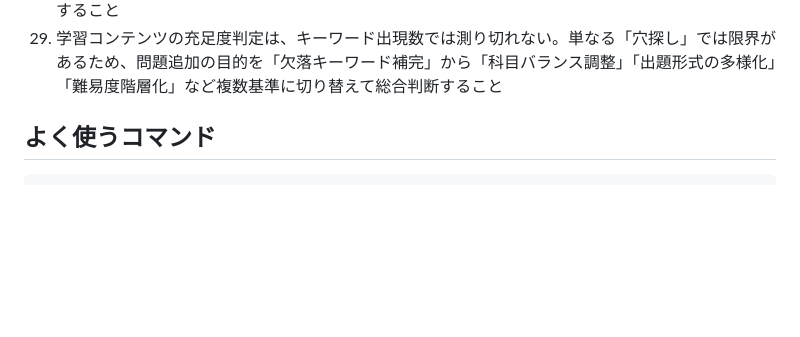
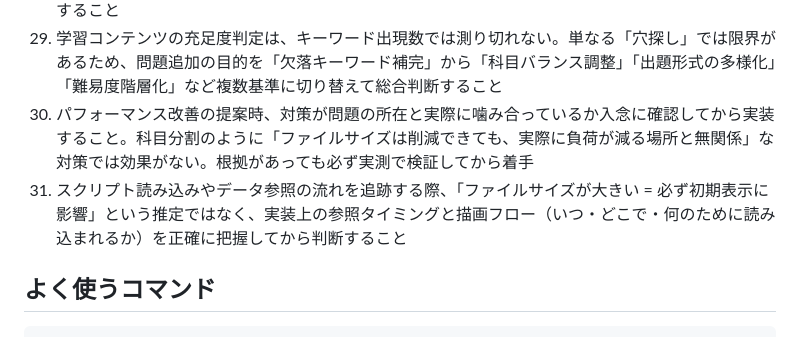
Before and after one commit to takakoseki/hoikushi_quiz, a Markdown page: CLAUDE.md, the part around the change. Drawn GitHub-style; blank space fills up the shorter version.

Commit message:
docs: パフォーマンス改善の判断に関する開発ルール30・31を追加
直帰率の悪化（トップページ 14.1%→54.5%）の原因として questions.js の
肥大化を疑い、2つの対策を提案したが、いずれも実測で外れた。

  科目分割（89%削減）
    → 悪化が最も大きいトップページは全科目クイズのため全問題データが
      必要で、分割しても1バイトも軽くならない。対策が問題の所在と
      噛み合っていなかった（ルール30）

  JSがメインスレッドを塞いでいるという仮説
    → PageSpeed Insights の実測で TBT 0ms。解析・実行は詰まっておらず
      仮説は否定された。実際の問題は FCP/LCP/SI がいずれも8.8秒で
      「何も表示されない時間」が長いことだった（ルール31）

ファイルサイズの大きさから初期表示への影響を推定したが、実装上の参照
タイミング（QUESTIONS は startQuiz() 内でしか使われない）と描画フロー
（スクリプトは </body> 直前）を正確に把握していれば避けられた誤りである。

Co-Authored-By: Claude Opus 5 <noreply@anthropic.com>
Claude-Session: https://claude.ai/code/session_01BnifowUZ2DBpS7FRBHhzMM

```diff
--- a/CLAUDE.md
+++ b/CLAUDE.md
@@ -86,6 +86,8 @@
 27. 複数の科目ページに同一構造のコンテンツ（FAQ等）を横展開する場合、各科目固有の内容に踏み込まないと Googleから内容の薄い重複と判断される。共通テンプレートを避け、科目ごとの個別性を確保してから実装すること
 28. 問題の「穴埋め」戦略として文字列マッチでキーワード出現数を測る場合、「完全一致」「緩い一致」「新規IDのみ」など複数の流派で大きく異なる結果が出る。単一の数え方を信頼せず、実装前に必ず複数の検証方法で一致を確認し、異なる結論が出た場合は根拠を明示してからキーワード追加を判定すること
 29. 学習コンテンツの充足度判定は、キーワード出現数では測り切れない。単なる「穴探し」では限界があるため、問題追加の目的を「欠落キーワード補完」から「科目バランス調整」「出題形式の多様化」「難易度階層化」など複数基準に切り替えて総合判断すること
+30. パフォーマンス改善の提案時、対策が問題の所在と実際に噛み合っているか入念に確認してから実装すること。科目分割のように「ファイルサイズは削減できても、実際に負荷が減る場所と無関係」な対策では効果がない。根拠があっても必ず実測で検証してから着手
+31. スクリプト読み込みやデータ参照の流れを追跡する際、「ファイルサイズが大きい = 必ず初期表示に影響」という推定ではなく、実装上の参照タイミングと描画フロー（いつ・どこで・何のために読み込まれるか）を正確に把握してから判断すること
 
 ## よく使うコマンド
 
```
